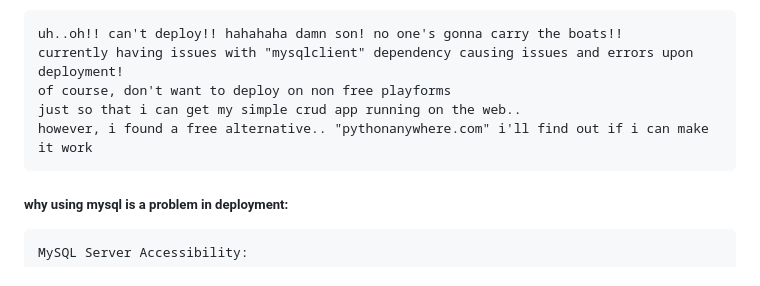
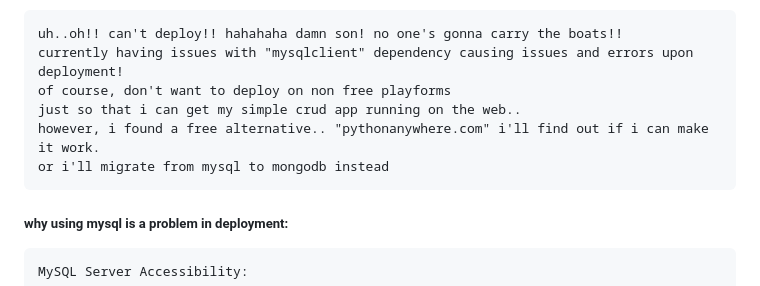
Before and after one commit to rising-dancho/flask-react-native, a Markdown page: README.md, the part around the change. Drawn GitHub-style.

Commit message:
docs: Update README.md

````diff
--- a/README.md
+++ b/README.md
@@ -12,7 +12,8 @@ uh..oh!! can't deploy!! hahahaha damn son! no one's gonna carry the boats!!
 currently having issues with "mysqlclient" dependency causing issues and errors upon deployment!
 of course, don't want to deploy on non free playforms
 just so that i can get my simple crud app running on the web..
-however, i found a free alternative.. "pythonanywhere.com" i'll find out if i can make it work
+however, i found a free alternative.. "pythonanywhere.com" i'll find out if i can make it work.
+or i'll migrate from mysql to mongodb instead
 ```
 ##### why using mysql is a problem in deployment:
 ```
````
